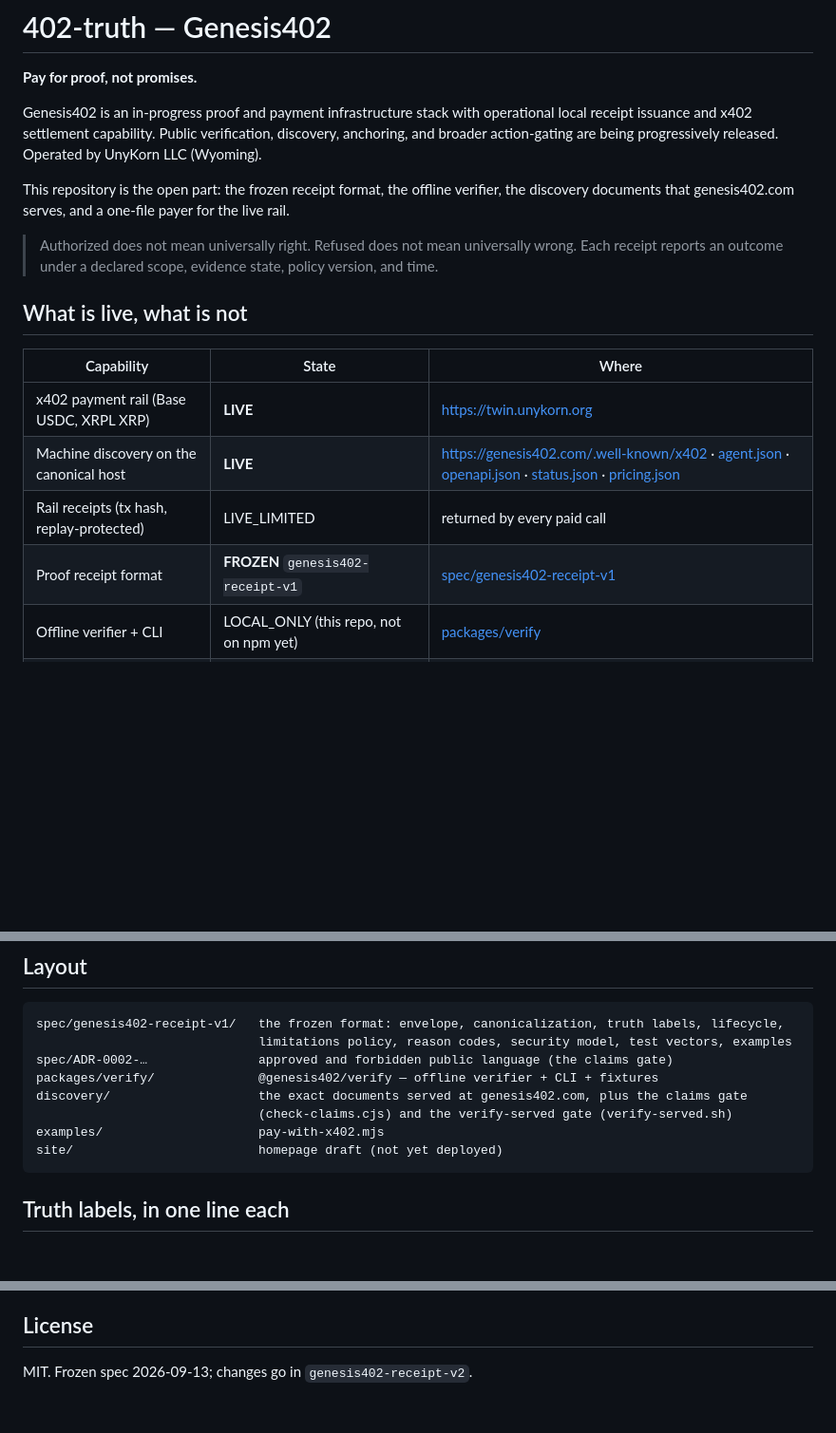
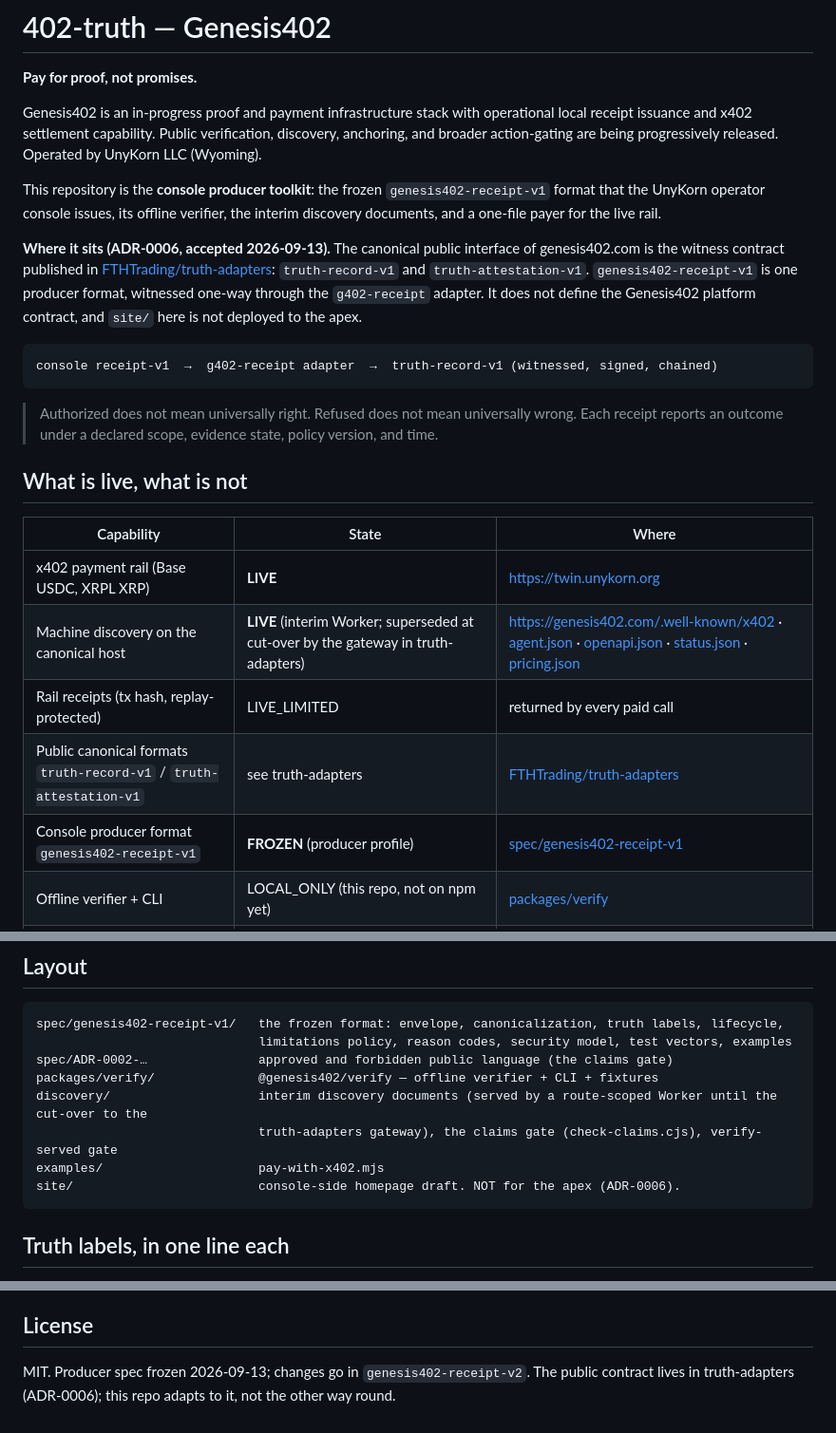
Before and after one commit to FTHTrading/402-truth, a Markdown page: README.md, 3 parts joined by grey strips. Shown at 95% size. Rendered like a GitHub page; blank space fills up the shorter version.

Commit message:
README: align with ADR-0006 — receipt-v1 is a producer profile; truth-adapters is the public contract; site/ never the apex

````diff
--- a/README.md
+++ b/README.md
@@ -6,8 +6,19 @@ Genesis402 is an in-progress proof and payment infrastructure stack with operati
 issuance and x402 settlement capability. Public verification, discovery, anchoring, and broader
 action-gating are being progressively released. Operated by UnyKorn LLC (Wyoming).
 
-This repository is the open part: the frozen receipt format, the offline verifier, the discovery
-documents that genesis402.com serves, and a one-file payer for the live rail.
+This repository is the **console producer toolkit**: the frozen `genesis402-receipt-v1` format that the
+UnyKorn operator console issues, its offline verifier, the interim discovery documents, and a one-file
+payer for the live rail.
+
+**Where it sits (ADR-0006, accepted 2026-09-13).** The canonical public interface of genesis402.com is
+the witness contract published in [FTHTrading/truth-adapters](https://github.com/FTHTrading/truth-adapters-):
+`truth-record-v1` and `truth-attestation-v1`. `genesis402-receipt-v1` is one producer format, witnessed
+one-way through the `g402-receipt` adapter. It does not define the Genesis402 platform contract, and
+`site/` here is not deployed to the apex.
+
+```
+console receipt-v1  →  g402-receipt adapter  →  truth-record-v1 (witnessed, signed, chained)
+```
 
 > Authorized does not mean universally right. Refused does not mean universally wrong. Each receipt
 > reports an outcome under a declared scope, evidence state, policy version, and time.
@@ -17,9 +28,10 @@ documents that genesis402.com serves, and a one-file payer for the live rail.
 | Capability | State | Where |
 |---|---|---|
 | x402 payment rail (Base USDC, XRPL XRP) | **LIVE** | https://twin.unykorn.org |
-| Machine discovery on the canonical host | **LIVE** | https://genesis402.com/.well-known/x402 · [agent.json](https://genesis402.com/.well-known/agent.json) · [openapi.json](https://genesis402.com/openapi.json) · [status.json](https://genesis402.com/status.json) · [pricing.json](https://genesis402.com/pricing.json) |
+| Machine discovery on the canonical host | **LIVE** (interim Worker; superseded at cut-over by the gateway in truth-adapters) | https://genesis402.com/.well-known/x402 · [agent.json](https://genesis402.com/.well-known/agent.json) · [openapi.json](https://genesis402.com/openapi.json) · [status.json](https://genesis402.com/status.json) · [pricing.json](https://genesis402.com/pricing.json) |
 | Rail receipts (tx hash, replay-protected) | LIVE_LIMITED | returned by every paid call |
-| Proof receipt format | **FROZEN** `genesis402-receipt-v1` | [spec/genesis402-receipt-v1](spec/genesis402-receipt-v1/README.md) |
+| Public canonical formats `truth-record-v1` / `truth-attestation-v1` | see truth-adapters | [FTHTrading/truth-adapters](https://github.com/FTHTrading/truth-adapters-) |
+| Console producer format `genesis402-receipt-v1` | **FROZEN** (producer profile) | [spec/genesis402-receipt-v1](spec/genesis402-receipt-v1/README.md) |
 | Offline verifier + CLI | LOCAL_ONLY (this repo, not on npm yet) | [packages/verify](packages/verify/README.md) |
 | External anchoring of segment roots | NOT_YET_AVAILABLE, coverage 0% | — |
 | Agent action authorization | PAYMENTS_ONLY | operator desk, private |
@@ -60,10 +72,10 @@ spec/genesis402-receipt-v1/   the frozen format: envelope, canonicalization, tru
                               limitations policy, reason codes, security model, test vectors, examples
 spec/ADR-0002-…               approved and forbidden public language (the claims gate)
 packages/verify/              @genesis402/verify — offline verifier + CLI + fixtures
-discovery/                    the exact documents served at genesis402.com, plus the claims gate
-                              (check-claims.cjs) and the verify-served gate (verify-served.sh)
+discovery/                    interim discovery documents (served by a route-scoped Worker until the cut-over to the
+                              truth-adapters gateway), the claims gate (check-claims.cjs), verify-served gate
 examples/                     pay-with-x402.mjs
-site/                         homepage draft (not yet deployed)
+site/                         console-side homepage draft. NOT for the apex (ADR-0006).
 ```
 
 ## Truth labels, in one line each
@@ -83,4 +95,5 @@ inspectable.
 
 ## License
 
-MIT. Frozen spec 2026-09-13; changes go in `genesis402-receipt-v2`.
+MIT. Producer spec frozen 2026-09-13; changes go in `genesis402-receipt-v2`. The public contract lives in
+truth-adapters (ADR-0006); this repo adapts to it, not the other way round.
````
